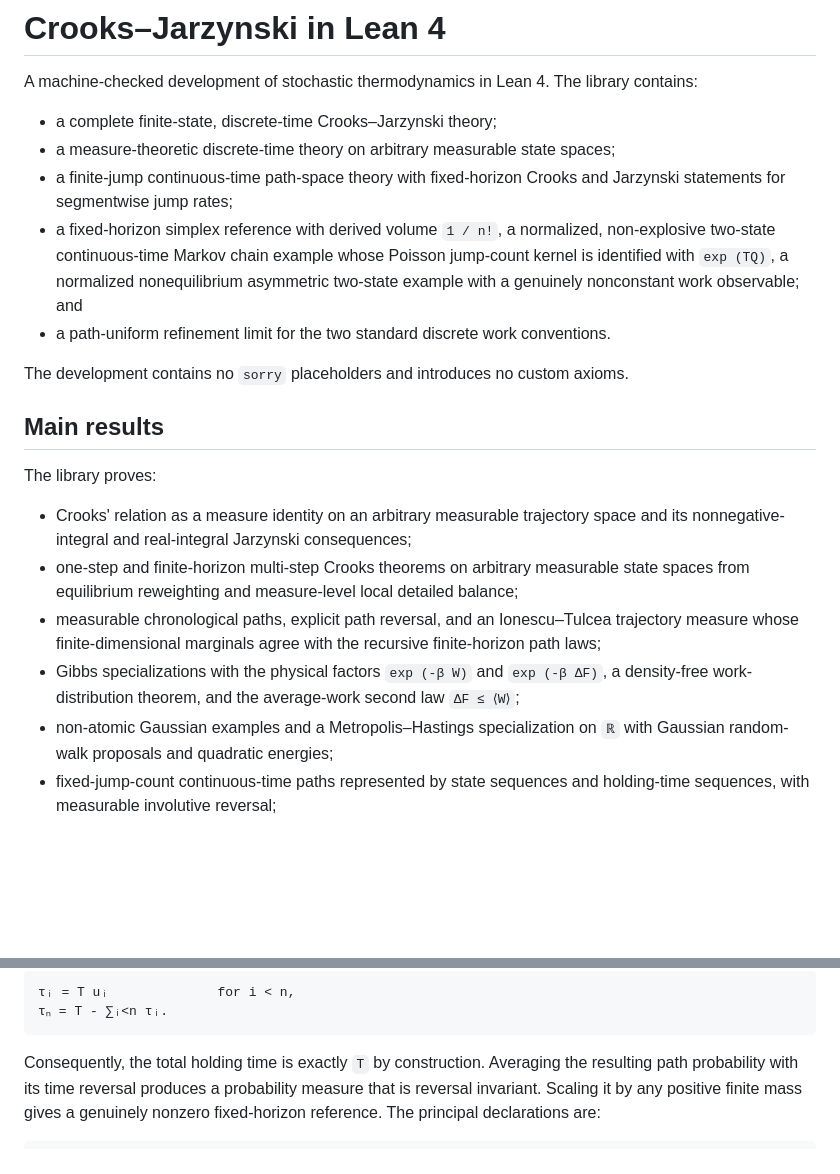
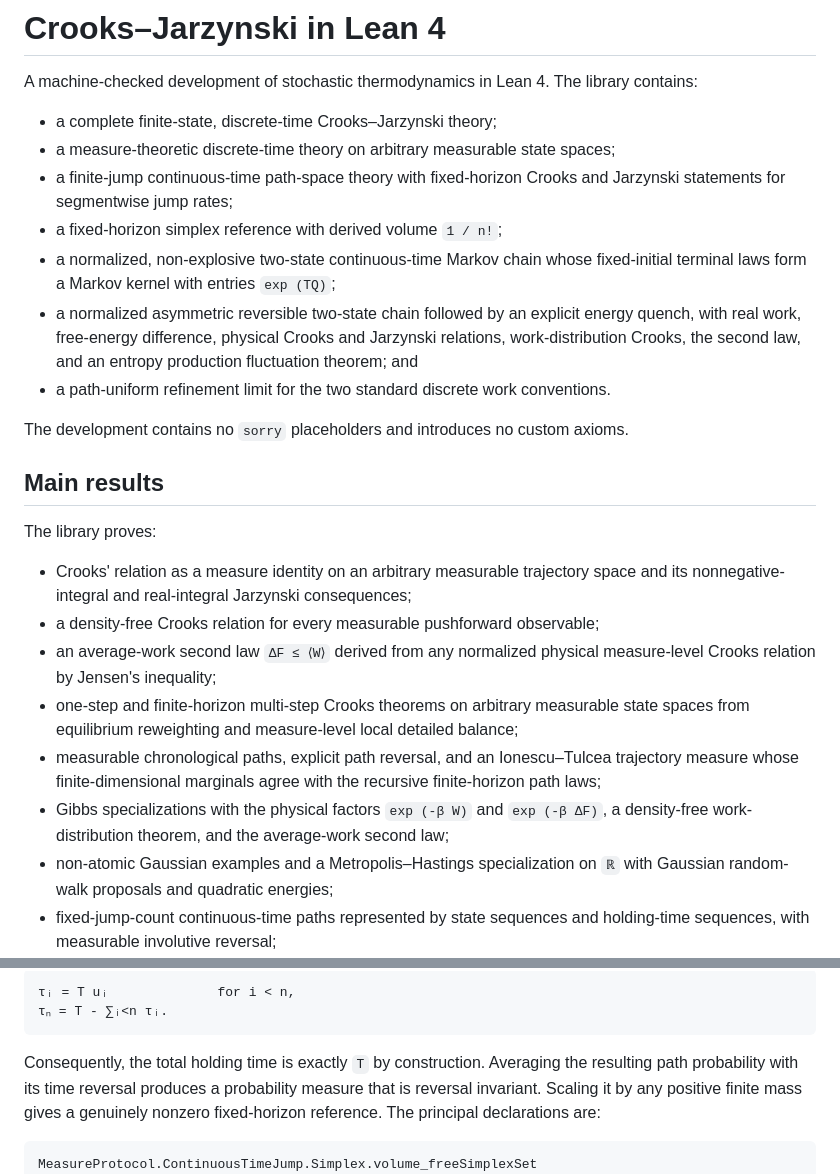
Before and after one commit to kiyo-e/CrooksJarzynskiLean, a Markdown page: README.md, 2 parts joined by grey strips. Rendered like a GitHub page; blank space fills up the shorter version.

````diff
--- a/README.md
+++ b/README.md
@@ -8,11 +8,13 @@ library contains:
   spaces;
 - a finite-jump continuous-time path-space theory with fixed-horizon Crooks and
   Jarzynski statements for segmentwise jump rates;
-- a fixed-horizon simplex reference with derived volume `1 / n!`, a
-  normalized, non-explosive two-state continuous-time Markov chain example
-  whose Poisson jump-count kernel is identified with `exp (TQ)`, a normalized
-  nonequilibrium asymmetric two-state example with a genuinely nonconstant
-  work observable; and
+- a fixed-horizon simplex reference with derived volume `1 / n!`;
+- a normalized, non-explosive two-state continuous-time Markov chain whose
+  fixed-initial terminal laws form a Markov kernel with entries `exp (TQ)`;
+- a normalized asymmetric reversible two-state chain followed by an explicit
+  energy quench, with real work, free-energy difference, physical Crooks and
+  Jarzynski relations, work-distribution Crooks, the second law, and an entropy
+  production fluctuation theorem; and
 - a path-uniform refinement limit for the two standard discrete work
   conventions.
 
@@ -25,6 +27,9 @@ The library proves:
 
 - Crooks' relation as a measure identity on an arbitrary measurable trajectory
   space and its nonnegative-integral and real-integral Jarzynski consequences;
+- a density-free Crooks relation for every measurable pushforward observable;
+- an average-work second law `ΔF ≤ ⟨W⟩` derived from any normalized physical
+  measure-level Crooks relation by Jensen's inequality;
 - one-step and finite-horizon multi-step Crooks theorems on arbitrary measurable
   state spaces from equilibrium reweighting and measure-level local detailed
   balance;
@@ -33,7 +38,7 @@ The library proves:
   with the recursive finite-horizon path laws;
 - Gibbs specializations with the physical factors `exp (-β W)` and
   `exp (-β ΔF)`, a density-free work-distribution theorem, and the average-work
-  second law `ΔF ≤ ⟨W⟩`;
+  second law;
 - non-atomic Gaussian examples and a Metropolis–Hastings specialization on
   `ℝ` with Gaussian random-walk proposals and quadratic energies;
 - fixed-jump-count continuous-time paths represented by state sequences and
@@ -190,6 +205,7 @@ gives a genuinely nonzero fixed-horizon reference. The principal declarations
 are:
 
 ```lean
+MeasureProtocol.ContinuousTimeJump.Simplex.volume_freeSimplexSet
 MeasureProtocol.ContinuousTimeJump.Simplex.volume_freeSimplexSet_pos
 MeasureProtocol.ContinuousTimeJump.Simplex.sum_holdingTimesOfFree
 MeasureProtocol.ContinuousTimeJump.Simplex.rawPathProbability_ae_horizon
````
Also changed, not shown: other parts of README.md (+122 -92 lines).
